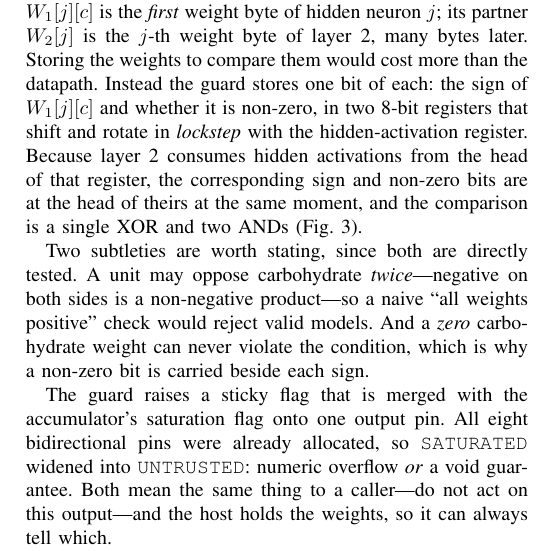
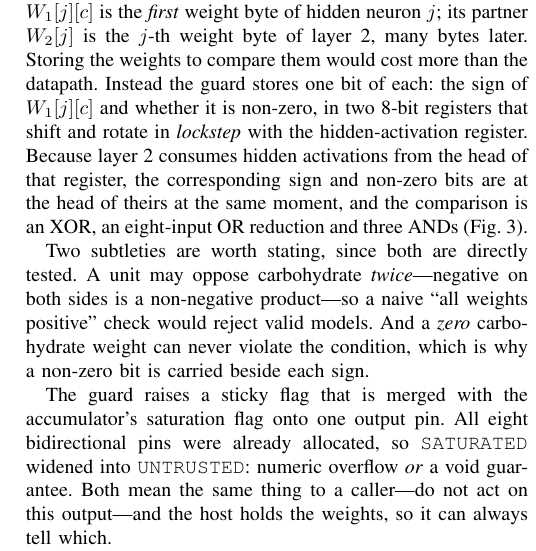
Before and after one commit to kush1434/proof, a LaTeX paper (paper/proof_bibm2026.tex): part of one column of page 3 of 6, cut so that both start at the same text. Compiled offline with pdfLaTeX.

Commit message:
Correct the guard's gate count
The draft said the comparison is a single XOR and two ANDs. The expression is l2_weight && (data[7] ^ sgnreg[7]) && (|data) && nzreg[7]: an XOR, an eight-input OR reduction over the incoming byte, and three ANDs to combine four terms. The reduction was omitted entirely and the AND count was low by one. The point that it is trivially cheap survives, and a hardware reader would have counted.

```diff
--- a/paper/proof_bibm2026.tex
+++ b/paper/proof_bibm2026.tex
@@ -283,8 +283,8 @@ datapath. Instead the guard stores one bit of each: the sign of $W_1[j][c]$ and
 whether it is non-zero, in two 8-bit registers that shift and rotate in
 \emph{lockstep} with the hidden-activation register. Because layer~2 consumes
 hidden activations from the head of that register, the corresponding sign and
-non-zero bits are at the head of theirs at the same moment, and the comparison
-is a single XOR and two ANDs (Fig.~\ref{fig:arch}).
+non-zero bits are at the head of theirs at the same moment, and the comparison is an XOR,
+an eight-input OR reduction and three ANDs (Fig.~\ref{fig:arch}).
 
 Two subtleties are worth stating, since both are directly tested. A unit may
 oppose carbohydrate \emph{twice}---negative on both sides is a non-negative
```
